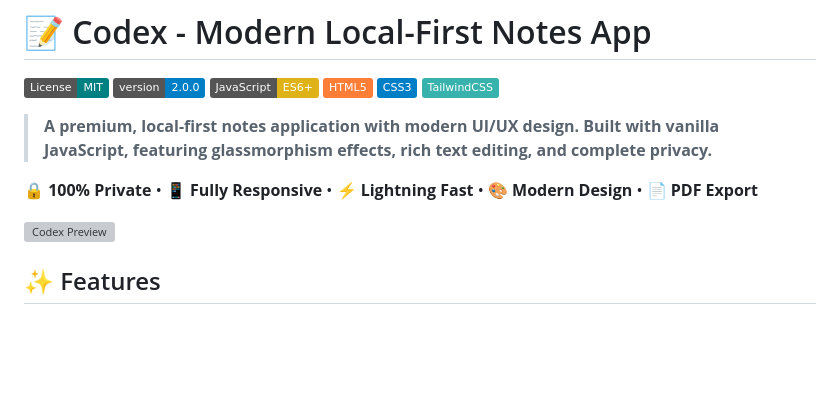
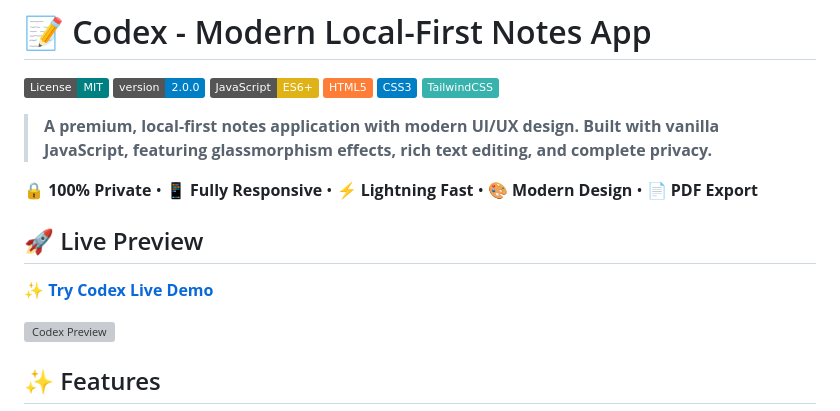
Before and after one commit to mutlukurt/codex-notes-app, a Markdown page: README.md, the part around the change. Drawn GitHub-style; badges without logos; blank space fills up the shorter version; grey boxes are pictures that could not be loaded.

Commit message:
Add GitHub Pages live preview link to README

```diff
--- a/README.md
+++ b/README.md
@@ -10,6 +10,10 @@
 > **A premium, local-first notes application with modern UI/UX design. Built with vanilla JavaScript, featuring glassmorphism effects, rich text editing, and complete privacy.**
 
 **🔒 100% Private** • **📱 Fully Responsive** • **⚡ Lightning Fast** • **🎨 Modern Design** • **📄 PDF Export**
+
+## 🚀 Live Preview
+
+**[✨ Try Codex Live Demo](https://mutlukurt.github.io/codex-notes-app/)**
 
 ![Codex Preview](assets/images/hero-preview.png)
 
```
